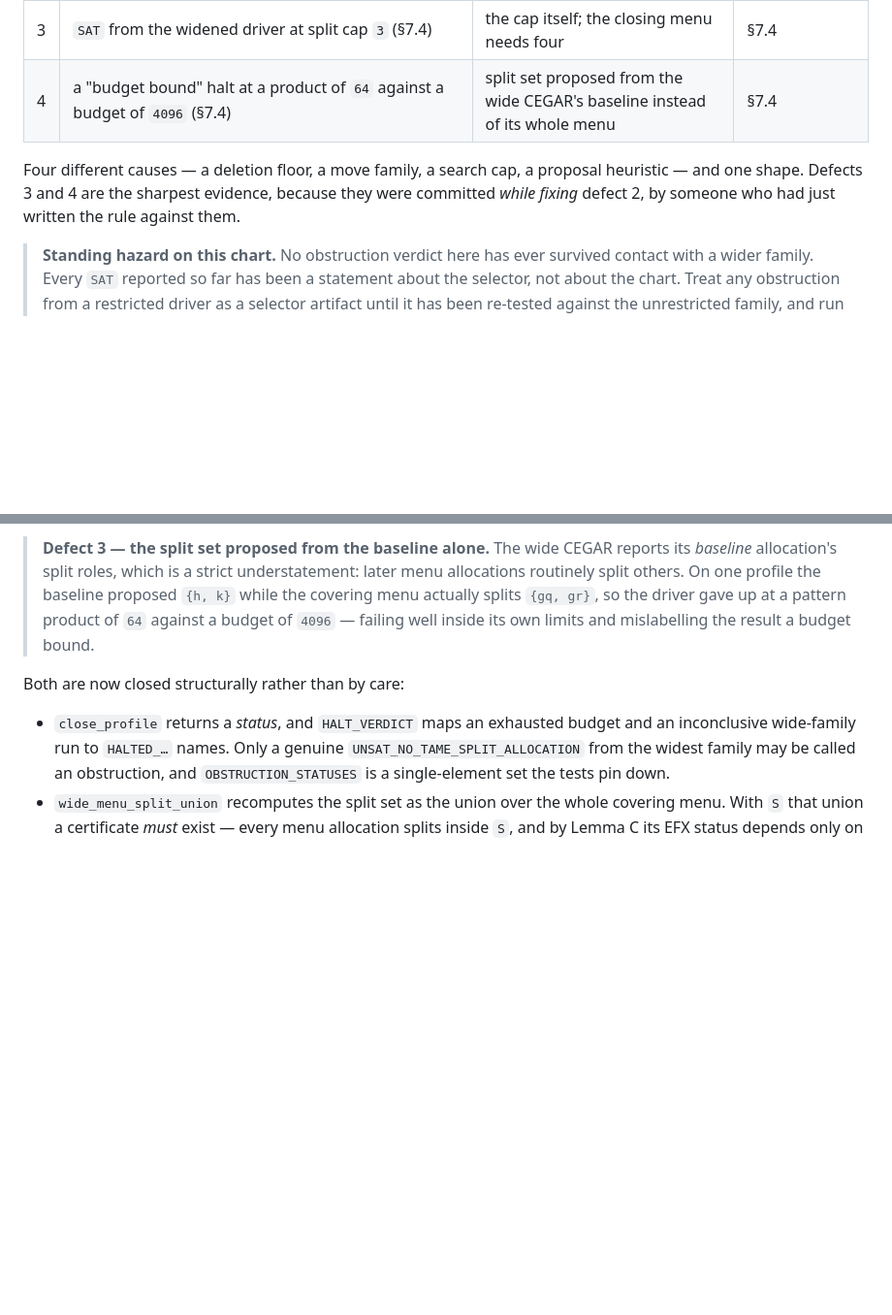
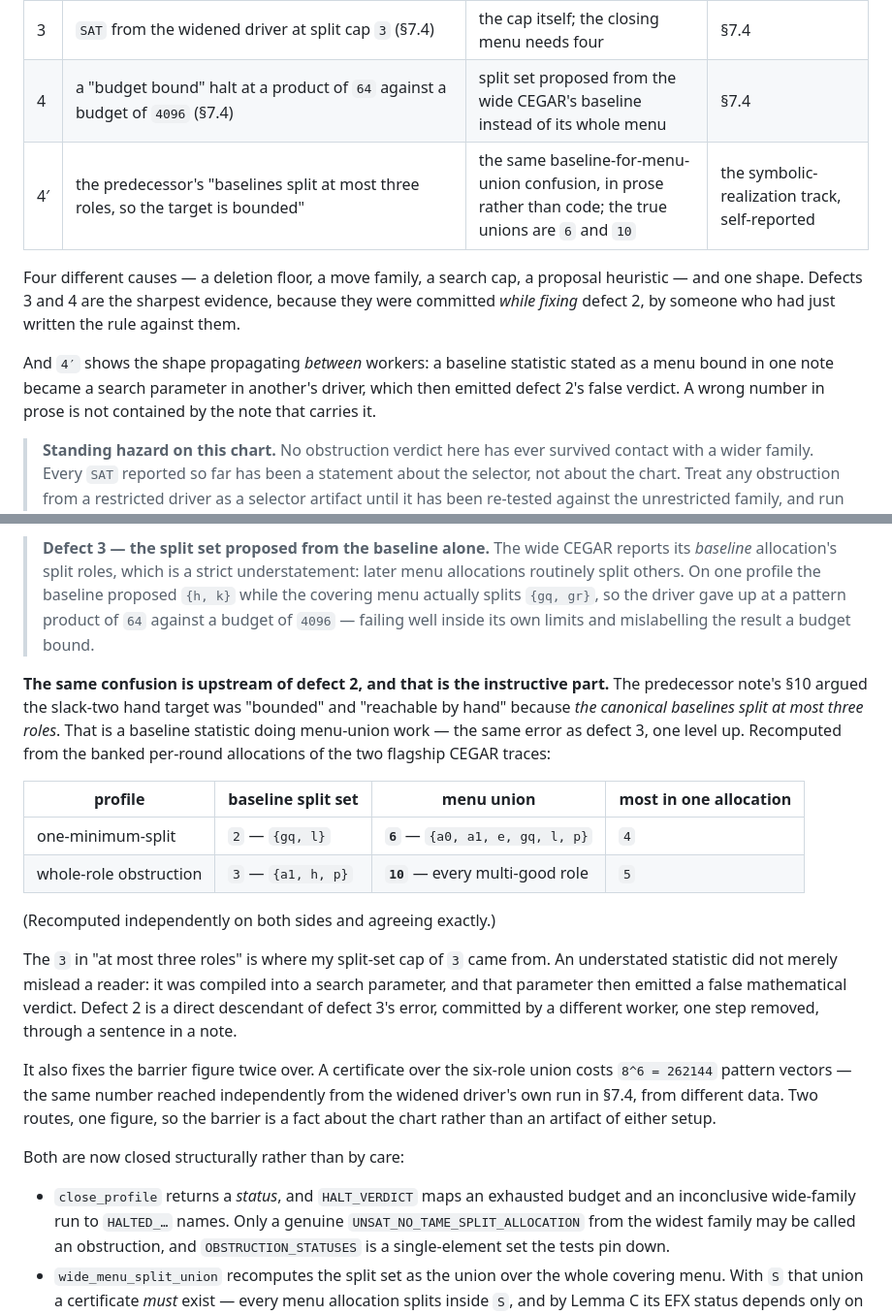
Before and after one commit to mfflanag1/additive-efx-counting, a Markdown page: results/FIXED_U_TAME_MENU_CHART_20260816.md, 2 parts joined by grey strips. Shown at 97% size. Rendered like a GitHub page; blank space fills up the shorter version.

Commit message:
docs: trace defect 2 back to a baseline-for-menu-union figure in prose
The symbolic-realization track self-reported that its note's section 10 argued
the slack-two hand target was "bounded" because the canonical baselines split
at most three roles. That is a baseline statistic doing menu-union work -- the
same confusion as defect 3, one level up and in prose rather than code.

Recomputed independently here from the banked per-round allocations, agreeing
exactly with their recomputation:

  one-minimum-split      baseline 2 {gq,l}    menu union 6  {a0,a1,e,gq,l,p}
  whole-role obstruction baseline 3 {a1,h,p}  menu union 10 (every multi role)
  most splits in a single allocation: 4 and 5

The consequence is the instructive part and is now recorded as instance 4' of
the artifact table. The 3 in "at most three roles" is where my split-set cap of
3 came from, and that cap produced defect 2's false SAT. An understated
statistic did not merely mislead a reader: it was compiled into a search
parameter which then emitted a false mathematical verdict, one worker removed,
through a sentence in a note. A wrong number in prose is not contained by the
note that carries it.

It also confirms the barrier figure twice over. A certificate over the six-role
union costs 8^6 = 262144 pattern vectors, the same number the widened driver's
run reached independently from different data, so the barrier is a fact about
the chart rather than an artifact of either setup.

Co-Authored-By: Claude Fable 5 <noreply@anthropic.com>

```diff
--- a/results/FIXED_U_TAME_MENU_CHART_20260816.md
+++ b/results/FIXED_U_TAME_MENU_CHART_20260816.md
@@ -439,11 +439,17 @@ workers, and every one dissolved:
 | 2 | `SAT_NO_TAME_COVERING_MENU_FOR_THIS_PROFILE` (§7.1) | move family capped at one tame split; the closing menu needs three | this note |
 | 3 | `SAT` from the widened driver at split cap `3` (§7.4) | the cap itself; the closing menu needs four | §7.4 |
 | 4 | a "budget bound" halt at a product of `64` against a budget of `4096` (§7.4) | split set proposed from the wide CEGAR's baseline instead of its whole menu | §7.4 |
+| 4′ | the predecessor's "baselines split at most three roles, so the target is bounded" | the same baseline-for-menu-union confusion, in prose rather than code; the true unions are `6` and `10` | the symbolic-realization track, self-reported |
 
 Four different causes — a deletion floor, a move family, a search cap, a
 proposal heuristic — and one shape.  Defects 3 and 4 are the sharpest evidence,
 because they were committed *while fixing* defect 2, by someone who had just
 written the rule against them.
+
+And `4′` shows the shape propagating *between* workers: a baseline statistic
+stated as a menu bound in one note became a search parameter in another's
+driver, which then emitted defect 2's false verdict.  A wrong number in prose
+is not contained by the note that carries it.
 
 > **Standing hazard on this chart.**  No obstruction verdict here has ever
 > survived contact with a wider family.  Every `SAT` reported so far has been a
@@ -504,6 +510,32 @@ hypothetical.  Recording them matters more than the driver does.
 > splits `{gq, gr}`, so the driver gave up at a pattern product of `64` against
 > a budget of `4096` — failing well inside its own limits and mislabelling the
 > result a budget bound.
+
+**The same confusion is upstream of defect 2, and that is the instructive
+part.**  The predecessor note's §10 argued the slack-two hand target was
+"bounded" and "reachable by hand" because *the canonical baselines split at
+most three roles*.  That is a baseline statistic doing menu-union work — the
+same error as defect 3, one level up.  Recomputed from the banked per-round
+allocations of the two flagship CEGAR traces:
+
+| profile | baseline split set | **menu union** | most in one allocation |
+|---|---|---|---|
+| one-minimum-split | `2` — `{gq, l}` | **`6`** — `{a0, a1, e, gq, l, p}` | `4` |
+| whole-role obstruction | `3` — `{a1, h, p}` | **`10`** — every multi-good role | `5` |
+
+(Recomputed independently on both sides and agreeing exactly.)
+
+The `3` in "at most three roles" is where my split-set cap of `3` came from.
+An understated statistic did not merely mislead a reader: it was compiled into
+a search parameter, and that parameter then emitted a false mathematical
+verdict.  Defect 2 is a direct descendant of defect 3's error, committed by a
+different worker, one step removed, through a sentence in a note.
+
+It also fixes the barrier figure twice over.  A certificate over the six-role
+union costs `8^6 = 262144` pattern vectors — the same number reached
+independently from the widened driver's own run in §7.4, from different data.
+Two routes, one figure, so the barrier is a fact about the chart rather than an
+artifact of either setup.
 
 Both are now closed structurally rather than by care:
 
```
